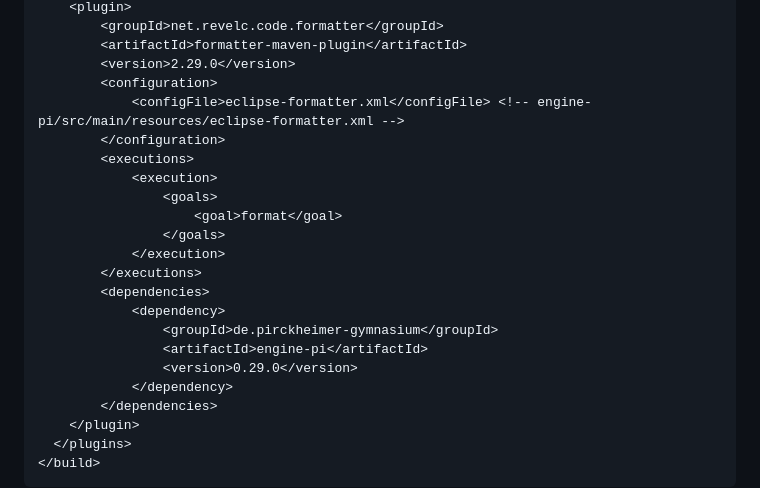
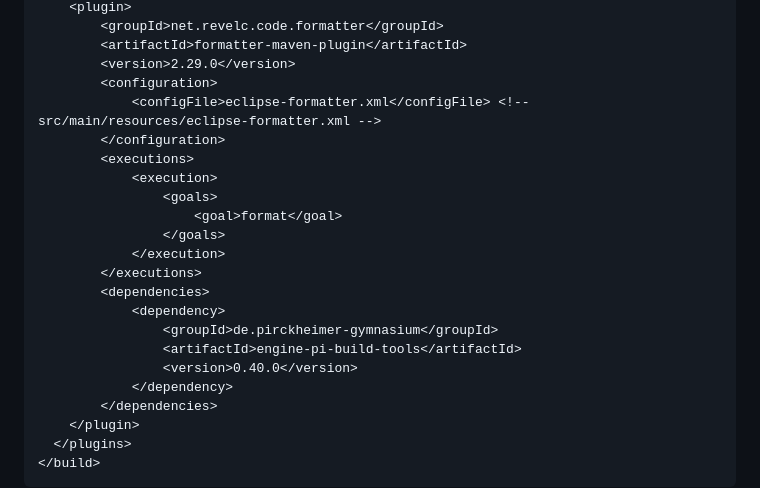
Before and after one commit to Josef-Friedrich/java-boilerplate, a Markdown page: README.md, the part around the change. Drawn GitHub-style.

Commit message:
Update eclipse formatter

```diff
--- a/README.md
+++ b/README.md
@@ -103,7 +103,7 @@ It is best to make or edit the XML formatter files in Eclipse: Window > Preferen
         <artifactId>formatter-maven-plugin</artifactId>
         <version>2.29.0</version>
         <configuration>
-            <configFile>eclipse-formatter.xml</configFile> <!-- engine-pi/src/main/resources/eclipse-formatter.xml -->
+            <configFile>eclipse-formatter.xml</configFile> <!-- src/main/resources/eclipse-formatter.xml -->
         </configuration>
         <executions>
             <execution>
@@ -115,8 +115,8 @@ It is best to make or edit the XML formatter files in Eclipse: Window > Preferen
         <dependencies>
             <dependency>
                 <groupId>de.pirckheimer-gymnasium</groupId>
-                <artifactId>engine-pi</artifactId>
-                <version>0.29.0</version>
+                <artifactId>engine-pi-build-tools</artifactId>
+                <version>0.40.0</version>
             </dependency>
         </dependencies>
     </plugin>
```
